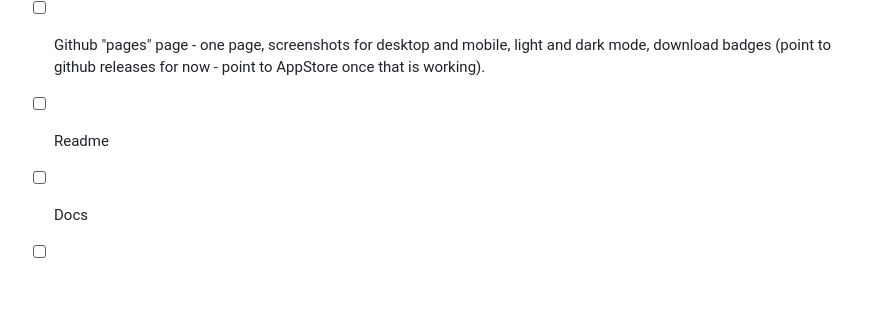
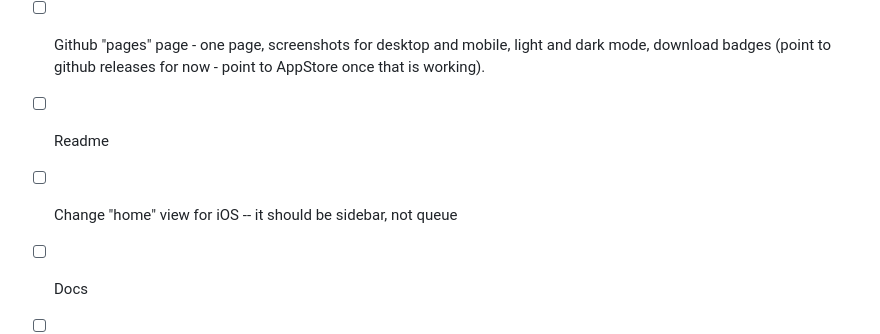
Before and after one commit to geoffoliver/podstash, a Markdown page: Podstash/TODO.md, the part around the change. Rendered like a GitHub page; blank space fills up the shorter version.

Commit message:
added item to TODO

```diff
--- a/Podstash/TODO.md
+++ b/Podstash/TODO.md
@@ -45,6 +45,7 @@
 - [x] Bug - Search not visible on iOS (phone) when an item is playing/paused.
 - [ ] Github "pages" page - one page, screenshots for desktop and mobile, light and dark mode, download badges (point to github releases for now - point to AppStore once that is working).
 - [ ] Readme
+- [ ] Change "home" view for iOS -- it should be sidebar, not queue
 - [ ] Docs
 - [ ] Tests?
 - [ ] TestFlight distribution
```
